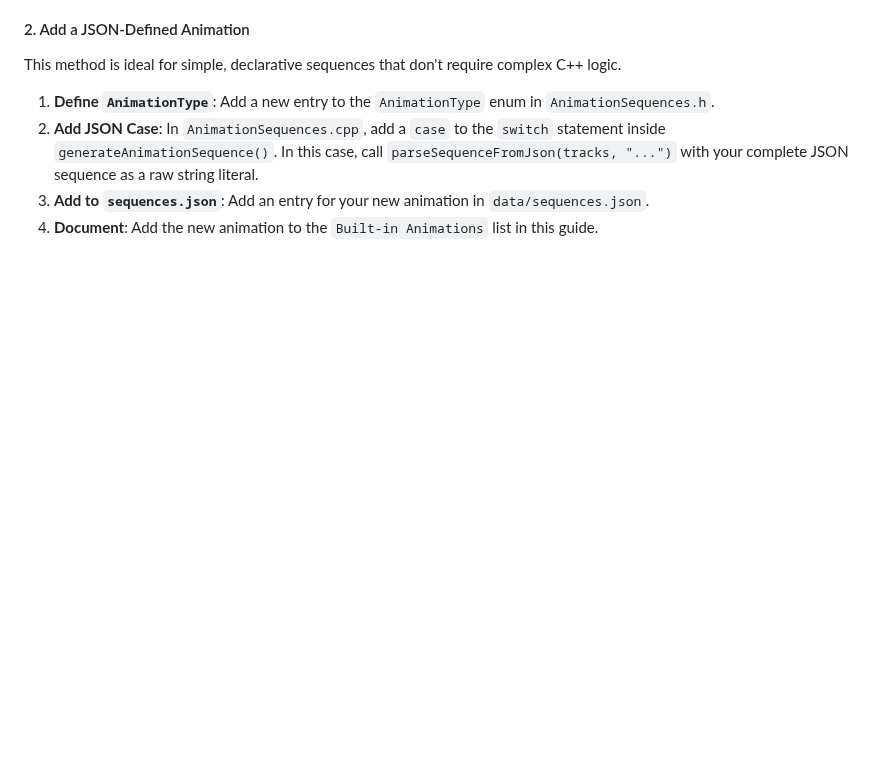
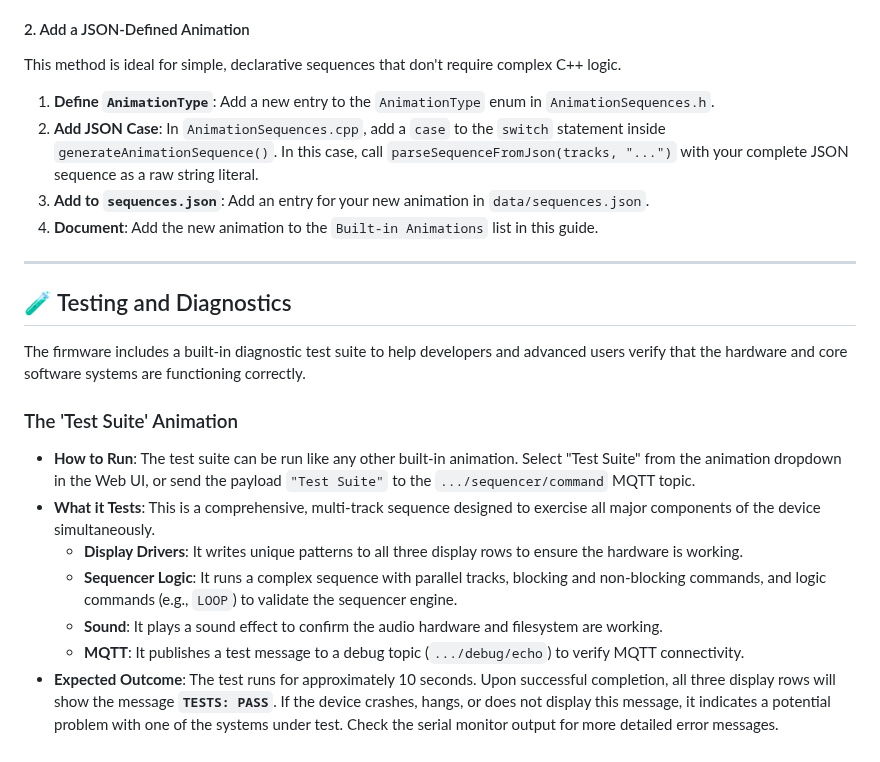
Before and after one commit to rananna/back-to-the-future-timecircuits, a Markdown page: docs/developer/developer-guide.md, the part around the change. Rendered like a GitHub page; blank space fills up the shorter version.

Commit message:
docs: Add diagnostic test suite and playlist info
Adds a new "Testing and Diagnostics" section to the developer guide. This section details the built-in 'Test Suite' animation, explaining how to run it and what components it validates.

Also updates the user-facing sound system guide to clarify that the firmware can automatically parse .m3u and .pls internet radio playlist files.

```diff
--- a/docs/developer/developer-guide.md
+++ b/docs/developer/developer-guide.md
@@ -336,3 +336,19 @@ This method is ideal for simple, declarative sequences that don't require comple
 2.  **Add JSON Case**: In `AnimationSequences.cpp`, add a `case` to the `switch` statement inside `generateAnimationSequence()`. In this case, call `parseSequenceFromJson(tracks, "...")` with your complete JSON sequence as a raw string literal.
 3.  **Add to `sequences.json`**: Add an entry for your new animation in `data/sequences.json`.
 4.  **Document**: Add the new animation to the `Built-in Animations` list in this guide.
+
+---
+
+## 🧪 Testing and Diagnostics
+
+The firmware includes a built-in diagnostic test suite to help developers and advanced users verify that the hardware and core software systems are functioning correctly.
+
+### The 'Test Suite' Animation
+
+*   **How to Run**: The test suite can be run like any other built-in animation. Select "Test Suite" from the animation dropdown in the Web UI, or send the payload `"Test Suite"` to the `.../sequencer/command` MQTT topic.
+*   **What it Tests**: This is a comprehensive, multi-track sequence designed to exercise all major components of the device simultaneously.
+    *   **Display Drivers**: It writes unique patterns to all three display rows to ensure the hardware is working.
+    *   **Sequencer Logic**: It runs a complex sequence with parallel tracks, blocking and non-blocking commands, and logic commands (e.g., `LOOP`) to validate the sequencer engine.
+    *   **Sound**: It plays a sound effect to confirm the audio hardware and filesystem are working.
+    *   **MQTT**: It publishes a test message to a debug topic (`.../debug/echo`) to verify MQTT connectivity.
+*   **Expected Outcome**: The test runs for approximately 10 seconds. Upon successful completion, all three display rows will show the message **`TESTS: PASS`**. If the device crashes, hangs, or does not display this message, it indicates a potential problem with one of the systems under test. Check the serial monitor output for more detailed error messages.
```
Also changed, not shown: docs/user-guide/sound-system.md (+1 -1 lines).
